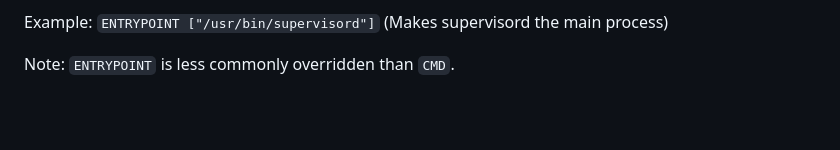
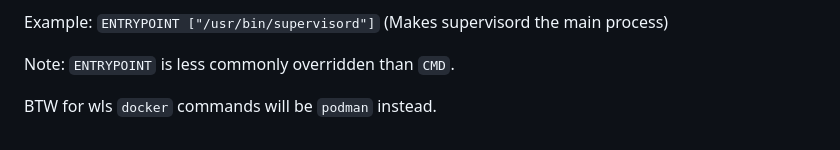
Before and after one commit to mdirksbw/flaskapp, a Markdown page: docs/DockerIntro.md, the part around the change. Drawn GitHub-style; blank space fills up the shorter version.

```diff
--- a/docs/DockerIntro.md
+++ b/docs/DockerIntro.md
@@ -232,3 +232,5 @@ Purpose: Configures a container that will run as an executable. If `CMD` is also
 Example: `ENTRYPOINT ["/usr/bin/supervisord"]` (Makes supervisord the main process)
 
 Note: `ENTRYPOINT` is less commonly overridden than `CMD`.
+
+BTW for wls `docker` commands will be `podman` instead.
```
